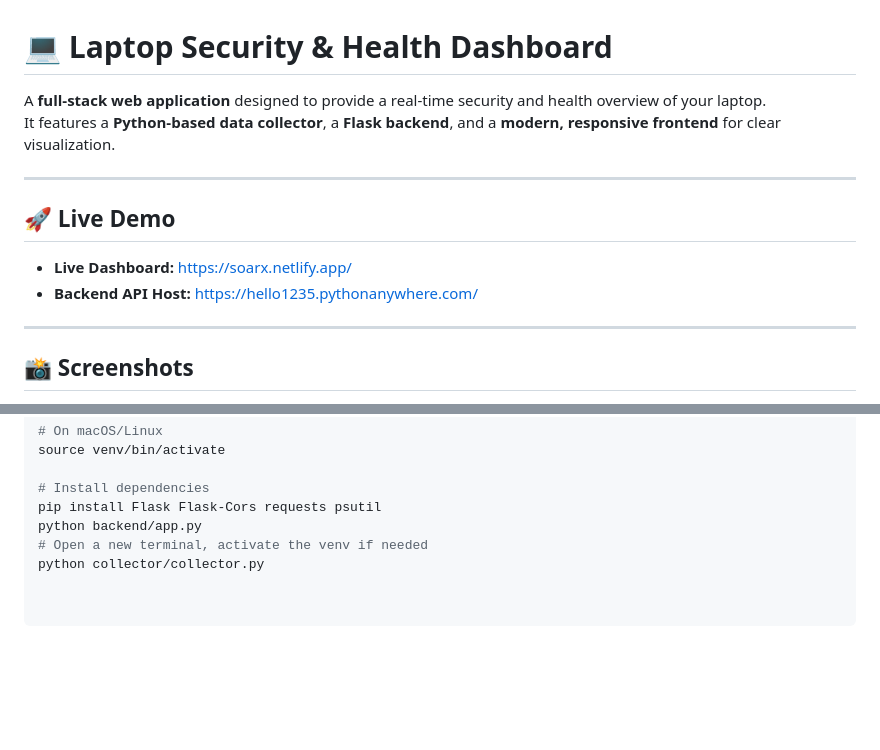
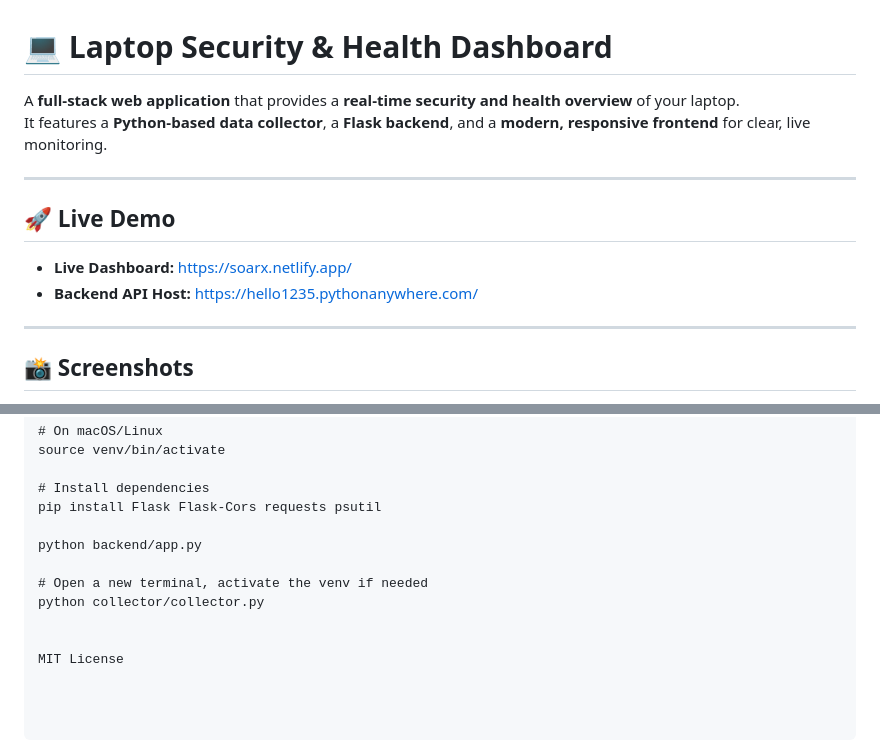
Before and after one commit to Vola12do/LaptopSecurityDashboard, a Markdown page: README.md, 2 parts joined by grey strips. GitHub-like rendering; blank space fills up the shorter version.

```diff
--- a/README.md
+++ b/README.md
@@ -1,15 +1,14 @@
 # 💻 Laptop Security & Health Dashboard
 
-A **full-stack web application** designed to provide a real-time security and health overview of your laptop.
-It features a **Python-based data collector**, a **Flask backend**, and a **modern, responsive frontend** for clear visualization.
+A **full-stack web application** that provides a **real-time security and health overview** of your laptop.
+It features a **Python-based data collector**, a **Flask backend**, and a **modern, responsive frontend** for clear, live monitoring.
 
 ---
 
 ## 🚀 Live Demo
 
-- **Live Dashboard:** https://soarx.netlify.app/
-- **Backend API Host:** https://hello1235.pythonanywhere.com/
-
+- **Live Dashboard:** [https://soarx.netlify.app/](https://soarx.netlify.app/)
+- **Backend API Host:** [https://hello1235.pythonanywhere.com/](https://hello1235.pythonanywhere.com/)
 
 ---
 
@@ -89,6 +71,11 @@ source venv/bin/activate
 
 # Install dependencies
 pip install Flask Flask-Cors requests psutil
+
 python backend/app.py
+
 # Open a new terminal, activate the venv if needed
 python collector/collector.py
+
+
+MIT License
```
Also changed, not shown: other parts of README.md (+26 -43 lines).
